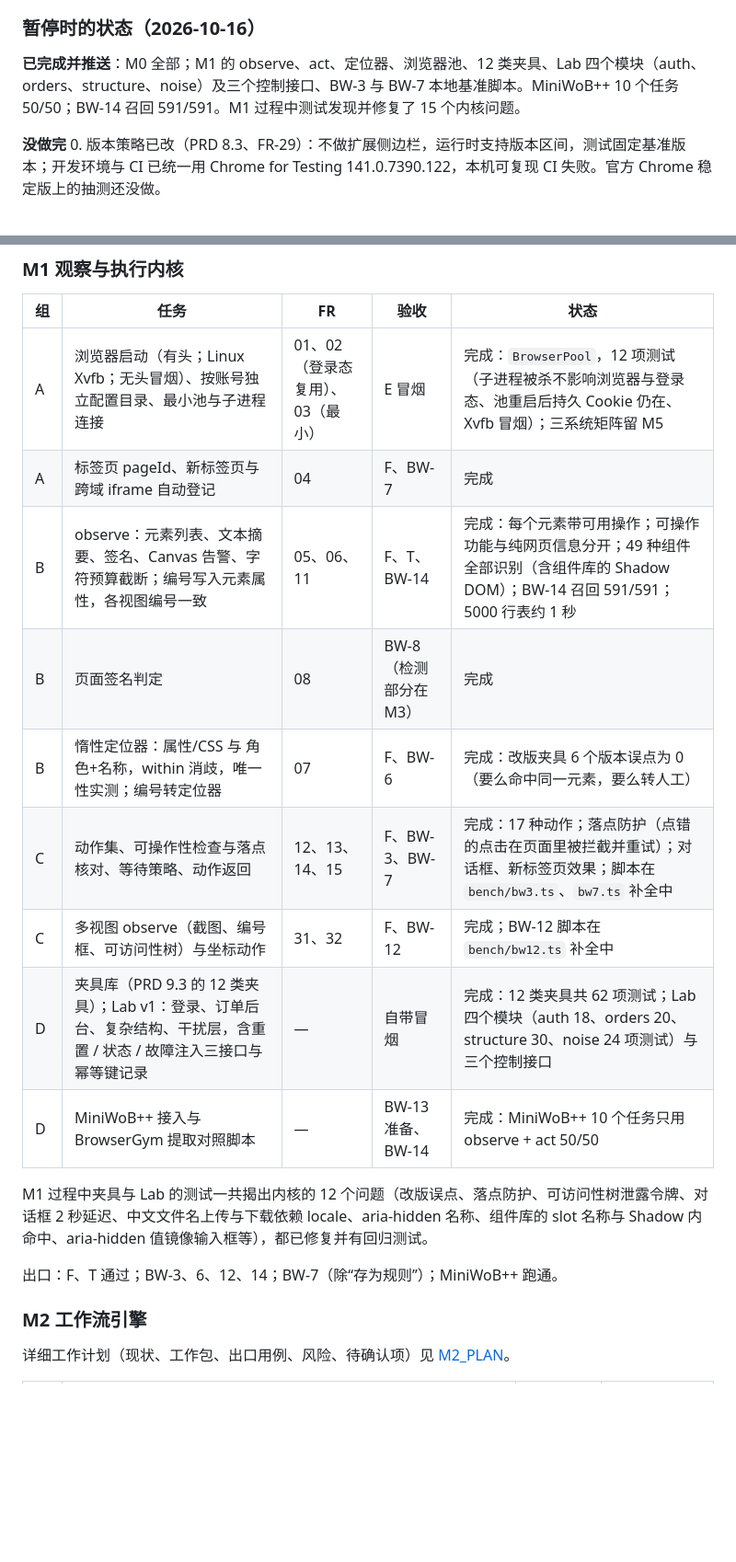
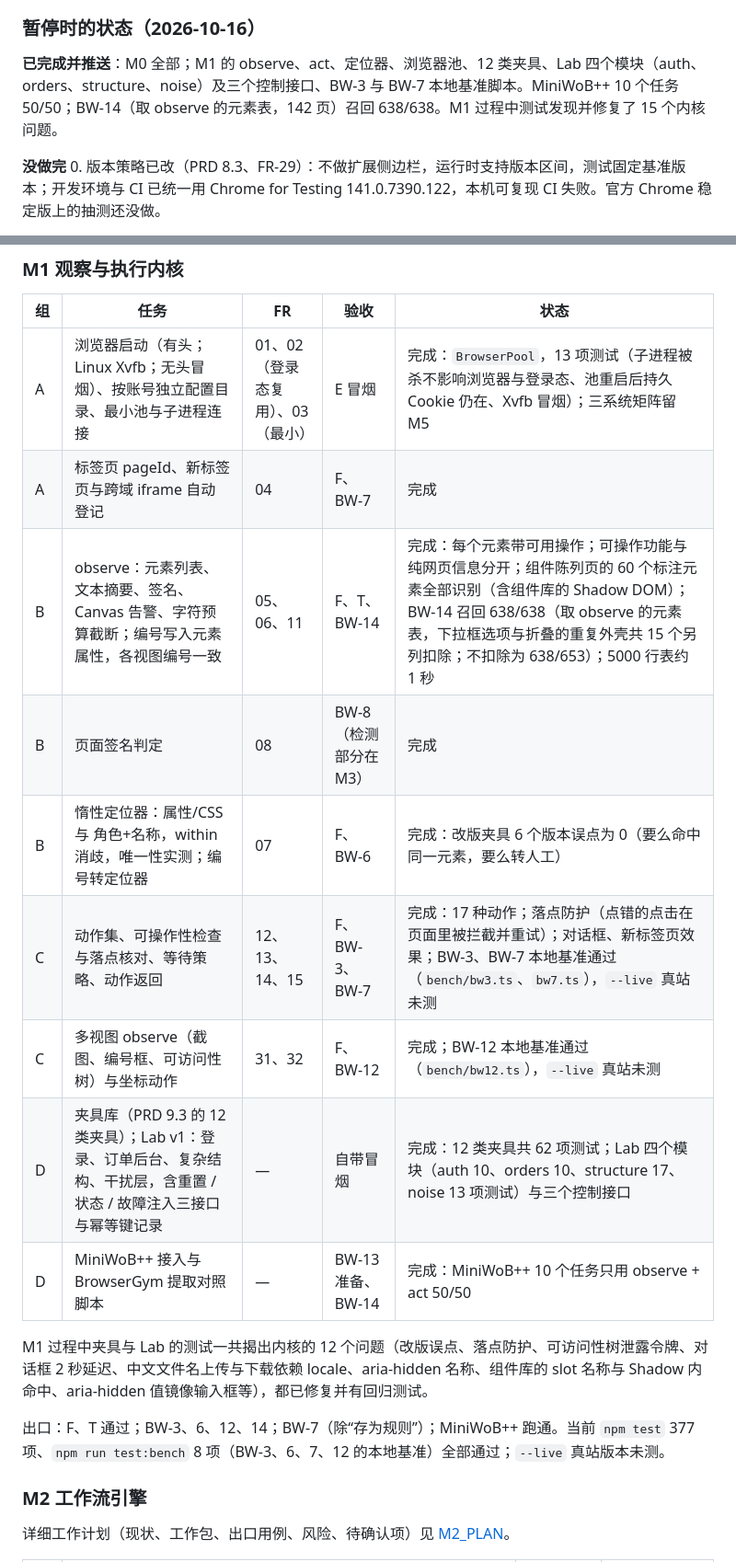
Before and after one commit to ZoraMing/obact, a Markdown page: docs/DEV_PLAN.md, 2 parts joined by grey strips. Shown at 92% size. Rendered like a GitHub page; blank space fills up the shorter version.

Commit message:
修复 con-16：DEV_PLAN 第 4 节 M1 表格的测试数量与“补全中”状态改成当前实际
原因：表格里 Lab 四个模块写 auth 18、orders 20、structure 30、noise 24 项测试，精简后实际是 10、10、17、13；
BW-3、BW-7、BW-12 写“脚本补全中”，而同一文档说本地基准已全部通过；“49 种组件”与陈列页的标注元素数对不上；
浏览器池写 12 项测试，实际 13 项。
改法：按实测改数字（npm test 377 项、npm run test:bench 8 项、12 类夹具 62 项、浏览器池 13 项、陈列页 60 个标注元素）；
BW-3、BW-7、BW-12 改成“本地基准通过，--live 真站未测”；出口一行补总数。
con-6 的后续：BW-14 的 591/591 换成重算后的 638/638（取 observe 的元素表，不扣除为 638/653），两处都改。
测试：文档改动，无代码；数字取自本分支上的 npm test（377 项全过）与各文件单独运行的结果。

Co-Authored-By: Claude Sonnet 5.5 <noreply@anthropic.com>
Claude-Session: https://claude.ai/code/session_01AJJndxq7kqDb4yT4HDheKP

```diff
--- a/docs/DEV_PLAN.md
+++ b/docs/DEV_PLAN.md
@@ -92,7 +92,7 @@ M1 需要承接的预研结论：编号表以 backendNodeId 为准、克隆节
 
 ### 暂停时的状态（2026-10-16）
 
-**已完成并推送**：M0 全部；M1 的 observe、act、定位器、浏览器池、12 类夹具、Lab 四个模块（auth、orders、structure、noise）及三个控制接口、BW-3 与 BW-7 本地基准脚本。MiniWoB++ 10 个任务 50/50；BW-14 召回 591/591。M1 过程中测试发现并修复了 15 个内核问题。
+**已完成并推送**：M0 全部；M1 的 observe、act、定位器、浏览器池、12 类夹具、Lab 四个模块（auth、orders、structure、noise）及三个控制接口、BW-3 与 BW-7 本地基准脚本。MiniWoB++ 10 个任务 50/50；BW-14（取 observe 的元素表，142 页）召回 638/638。M1 过程中测试发现并修复了 15 个内核问题。
 
 **没做完**
 0. 版本策略已改（PRD 8.3、FR-29）：不做扩展侧边栏，运行时支持版本区间，测试固定基准版本；开发环境与 CI 已统一用 Chrome for Testing 141.0.7390.122，本机可复现 CI 失败。官方 Chrome 稳定版上的抽测还没做。
@@ -107,19 +107,19 @@ M1 需要承接的预研结论：编号表以 backendNodeId 为准、克隆节
 
 | 组 | 任务 | FR | 验收 | 状态 |
 |---|---|---|---|---|
-| A | 浏览器启动（有头；Linux Xvfb；无头冒烟）、按账号独立配置目录、最小池与子进程连接 | 01、02（登录态复用）、03（最小） | E 冒烟 | 完成：`BrowserPool`，12 项测试（子进程被杀不影响浏览器与登录态、池重启后持久 Cookie 仍在、Xvfb 冒烟）；三系统矩阵留 M5 |
+| A | 浏览器启动（有头；Linux Xvfb；无头冒烟）、按账号独立配置目录、最小池与子进程连接 | 01、02（登录态复用）、03（最小） | E 冒烟 | 完成：`BrowserPool`，13 项测试（子进程被杀不影响浏览器与登录态、池重启后持久 Cookie 仍在、Xvfb 冒烟）；三系统矩阵留 M5 |
 | A | 标签页 pageId、新标签页与跨域 iframe 自动登记 | 04 | F、BW-7 | 完成 |
-| B | observe：元素列表、文本摘要、签名、Canvas 告警、字符预算截断；编号写入元素属性，各视图编号一致 | 05、06、11 | F、T、BW-14 | 完成：每个元素带可用操作；可操作功能与纯网页信息分开；49 种组件全部识别（含组件库的 Shadow DOM）；BW-14 召回 591/591；5000 行表约 1 秒 |
+| B | observe：元素列表、文本摘要、签名、Canvas 告警、字符预算截断；编号写入元素属性，各视图编号一致 | 05、06、11 | F、T、BW-14 | 完成：每个元素带可用操作；可操作功能与纯网页信息分开；组件陈列页的 60 个标注元素全部识别（含组件库的 Shadow DOM）；BW-14 召回 638/638（取 observe 的元素表，下拉框选项与折叠的重复外壳共 15 个另列扣除；不扣除为 638/653）；5000 行表约 1 秒 |
 | B | 页面签名判定 | 08 | BW-8（检测部分在 M3） | 完成 |
 | B | 惰性定位器：属性/CSS 与 角色+名称，within 消歧，唯一性实测；编号转定位器 | 07 | F、BW-6 | 完成：改版夹具 6 个版本误点为 0（要么命中同一元素，要么转人工） |
-| C | 动作集、可操作性检查与落点核对、等待策略、动作返回 | 12、13、14、15 | F、BW-3、BW-7 | 完成：17 种动作；落点防护（点错的点击在页面里被拦截并重试）；对话框、新标签页效果；脚本在 `bench/bw3.ts`、`bw7.ts` 补全中 |
-| C | 多视图 observe（截图、编号框、可访问性树）与坐标动作 | 31、32 | F、BW-12 | 完成；BW-12 脚本在 `bench/bw12.ts` 补全中 |
-| D | 夹具库（PRD 9.3 的 12 类夹具）；Lab v1：登录、订单后台、复杂结构、干扰层，含重置 / 状态 / 故障注入三接口与幂等键记录 | — | 自带冒烟 | 完成：12 类夹具共 62 项测试；Lab 四个模块（auth 18、orders 20、structure 30、noise 24 项测试）与三个控制接口 |
+| C | 动作集、可操作性检查与落点核对、等待策略、动作返回 | 12、13、14、15 | F、BW-3、BW-7 | 完成：17 种动作；落点防护（点错的点击在页面里被拦截并重试）；对话框、新标签页效果；BW-3、BW-7 本地基准通过（`bench/bw3.ts`、`bw7.ts`），`--live` 真站未测 |
+| C | 多视图 observe（截图、编号框、可访问性树）与坐标动作 | 31、32 | F、BW-12 | 完成；BW-12 本地基准通过（`bench/bw12.ts`），`--live` 真站未测 |
+| D | 夹具库（PRD 9.3 的 12 类夹具）；Lab v1：登录、订单后台、复杂结构、干扰层，含重置 / 状态 / 故障注入三接口与幂等键记录 | — | 自带冒烟 | 完成：12 类夹具共 62 项测试；Lab 四个模块（auth 10、orders 10、structure 17、noise 13 项测试）与三个控制接口 |
 | D | MiniWoB++ 接入与 BrowserGym 提取对照脚本 | — | BW-13 准备、BW-14 | 完成：MiniWoB++ 10 个任务只用 observe + act 50/50 |
 
 M1 过程中夹具与 Lab 的测试一共揭出内核的 12 个问题（改版误点、落点防护、可访问性树泄露令牌、对话框 2 秒延迟、中文文件名上传与下载依赖 locale、aria-hidden 名称、组件库的 slot 名称与 Shadow 内命中、aria-hidden 值镜像输入框等），都已修复并有回归测试。
 
-出口：F、T 通过；BW-3、6、12、14；BW-7（除“存为规则”）；MiniWoB++ 跑通。
+出口：F、T 通过；BW-3、6、12、14；BW-7（除“存为规则”）；MiniWoB++ 跑通。当前 `npm test` 377 项、`npm run test:bench` 8 项（BW-3、6、7、12 的本地基准）全部通过；`--live` 真站版本未测。
 
 ### M2 工作流引擎
 
```
